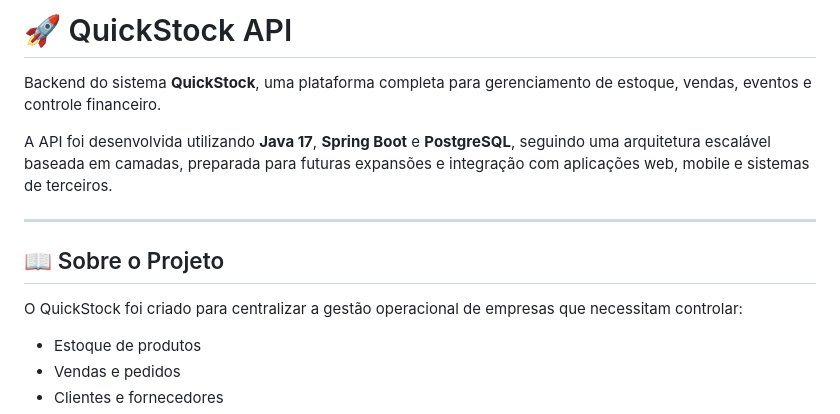
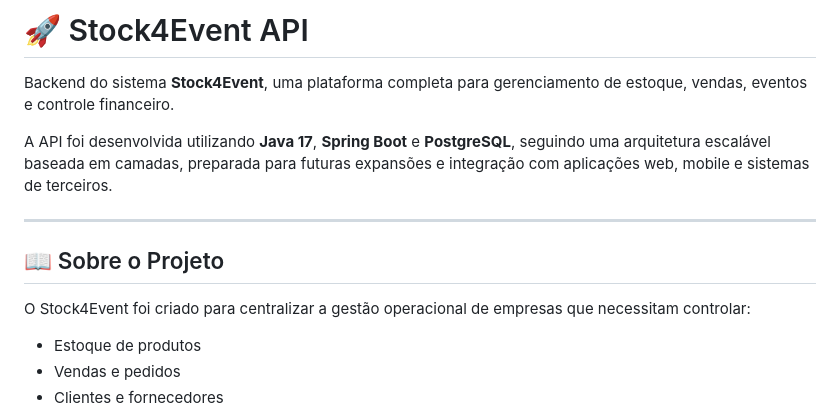
Before and after one commit to LuanSantos26/QuickStock-BackEnd, a Markdown page: README.md, the part around the change. Rendered like a GitHub page.

```diff
--- a/README.md
+++ b/README.md
@@ -1,6 +1,6 @@
-# 🚀 QuickStock API
+# 🚀 Stock4Event API
 
-Backend do sistema **QuickStock**, uma plataforma completa para gerenciamento de estoque, vendas, eventos e controle financeiro.
+Backend do sistema **Stock4Event**, uma plataforma completa para gerenciamento de estoque, vendas, eventos e controle financeiro.
 
 A API foi desenvolvida utilizando **Java 17**, **Spring Boot** e **PostgreSQL**, seguindo uma arquitetura escalável baseada em camadas, preparada para futuras expansões e integração com aplicações web, mobile e sistemas de terceiros.
 
@@ -8,7 +8,7 @@ A API foi desenvolvida utilizando **Java 17**, **Spring Boot** e **PostgreSQL**,
 
 ## 📖 Sobre o Projeto
 
-O QuickStock foi criado para centralizar a gestão operacional de empresas que necessitam controlar:
+O Stock4Event foi criado para centralizar a gestão operacional de empresas que necessitam controlar:
 
 * Estoque de produtos
 * Vendas e pedidos
```
